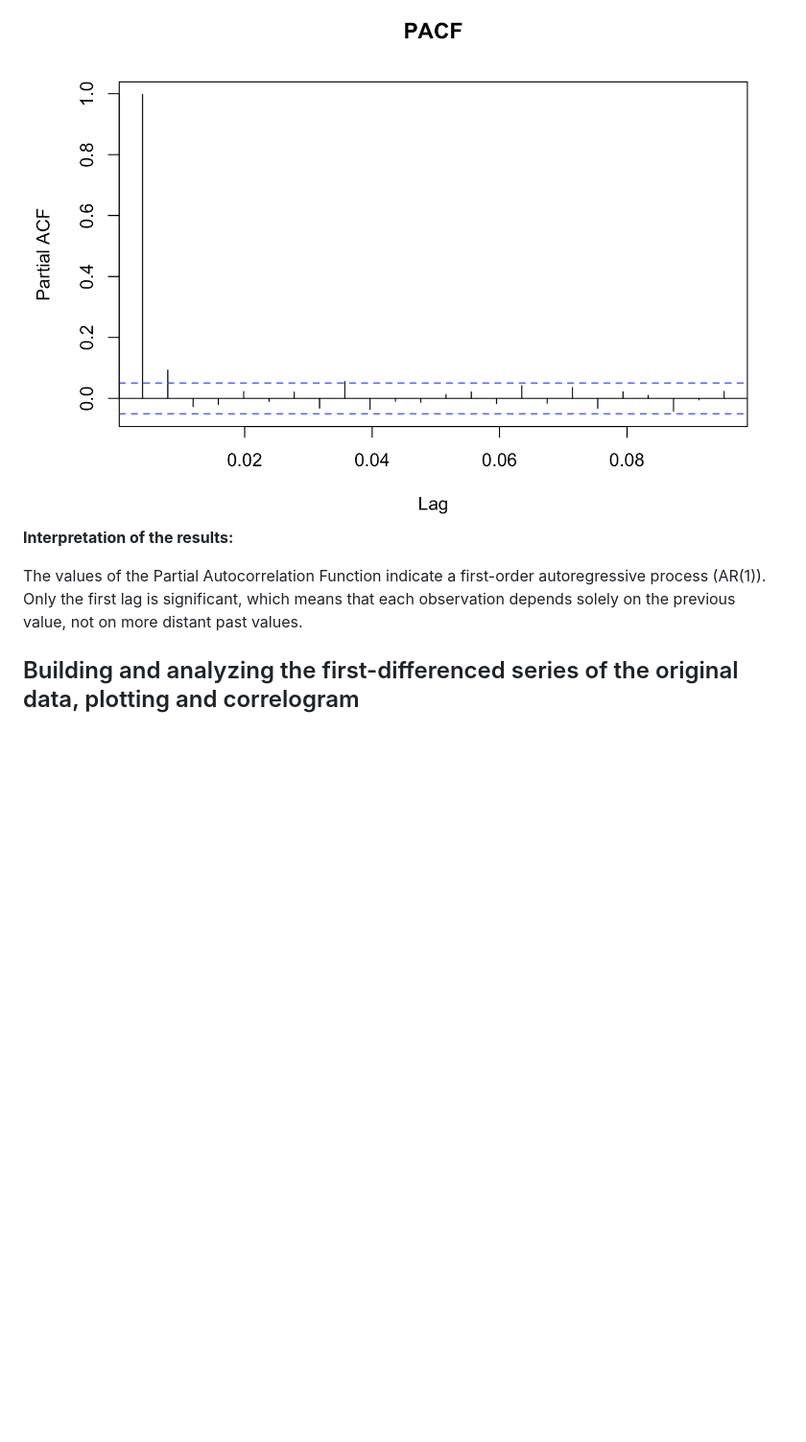
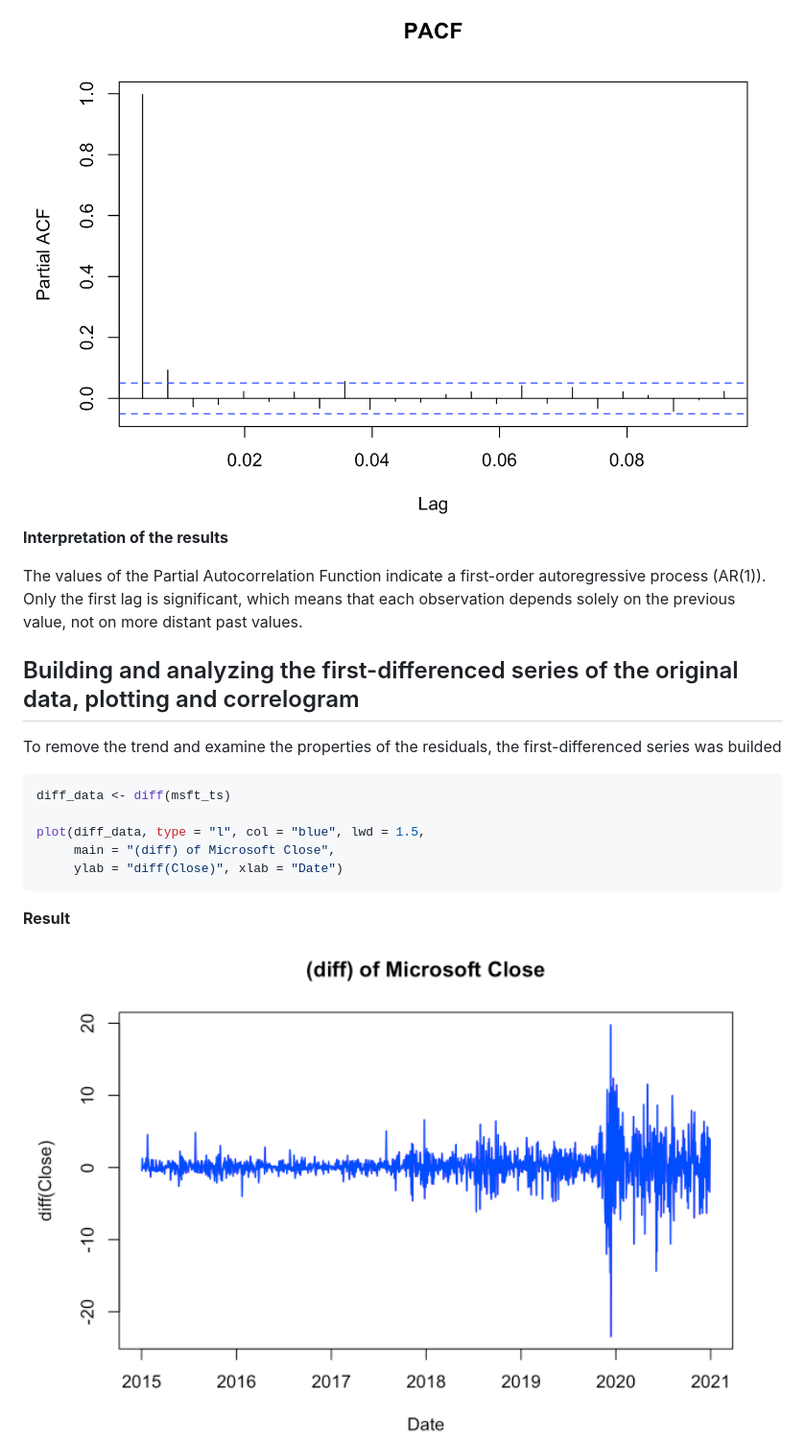
Before and after one commit to MaksymYakushev/Microsoft-Stock-Time-Series-Analysis, a Markdown page: README.md, the part around the change printed below. Shown: that part at 96% size. Rendered like a GitHub page; blank space fills up the shorter version.

````diff
--- a/README.md
+++ b/README.md
@@ -225,7 +227,22 @@ pacf(msft_ts, lag.max = 24, main = "PACF")
 <img src="https://github.com/MaksymYakushev/Microsoft-Stock-Time-Series-Analysis/blob/main/Data/PACF.png" width="1200" height="700">
 
-**Interpretation of the results:**
+**Interpretation of the results**
 
 The values of the Partial Autocorrelation Function indicate a first-order autoregressive process (AR(1)). Only the first lag is significant, which means that each observation depends solely on the previous value, not on more distant past values.
 
 ## Building and analyzing the first-differenced series of the original data, plotting and correlogram
+
+To remove the trend and examine the properties of the residuals, the first-differenced series was builded
+
+```r
+diff_data <- diff(msft_ts)
+
+plot(diff_data, type = "l", col = "blue", lwd = 1.5,
+     main = "(diff) of Microsoft Close",
+     ylab = "diff(Close)", xlab = "Date")
+```
+
+**Result**
+
+<img src="https://github.com/MaksymYakushev/Microsoft-Stock-Time-Series-Analysis/blob/main/Data/Diff-of-Microsoft-Close.png" width="1200" height="700">
+
````
Also changed, not shown: other parts of README.md (+45 -2 lines).
